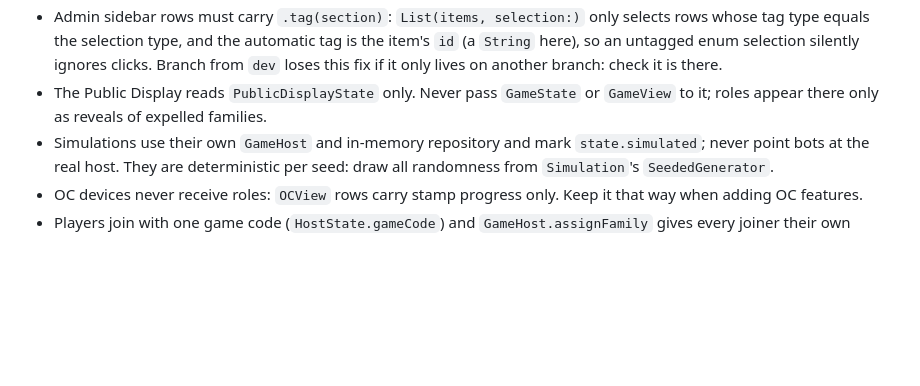
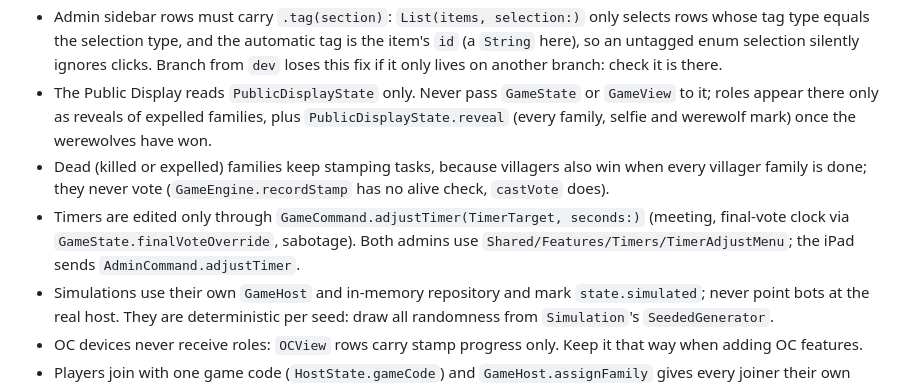
Before and after one commit to Andrew4Coding/academy-murder-mystery, a Markdown page: CLAUDE.md, the part around the change. GitHub-like rendering; blank space fills up the shorter version.

Commit message:
docs: [AND] sync claude.md with dead tasks, timers and reveal

```diff
--- a/CLAUDE.md
+++ b/CLAUDE.md
@@ -64,7 +64,9 @@ scripts/check-branch-name.sh           # validate the current branch name
 - Every alive phone scans and a killed family's phones advertise until the death is announced, so scanning never reveals a werewolf; the host decides kill range and body reports.
 - BLE only works on real devices and in the foreground; the kill range check lives on the host (`GameHost+Proximity`), the phone only reports sightings.
 - Admin sidebar rows must carry `.tag(section)`: `List(items, selection:)` only selects rows whose tag type equals the selection type, and the automatic tag is the item's `id` (a `String` here), so an untagged enum selection silently ignores clicks. Branch from `dev` loses this fix if it only lives on another branch: check it is there.
-- The Public Display reads `PublicDisplayState` only. Never pass `GameState` or `GameView` to it; roles appear there only as reveals of expelled families.
+- The Public Display reads `PublicDisplayState` only. Never pass `GameState` or `GameView` to it; roles appear there only as reveals of expelled families, plus `PublicDisplayState.reveal` (every family, selfie and werewolf mark) once the werewolves have won.
+- Dead (killed or expelled) families keep stamping tasks, because villagers also win when every villager family is done; they never vote (`GameEngine.recordStamp` has no alive check, `castVote` does).
+- Timers are edited only through `GameCommand.adjustTimer(TimerTarget, seconds:)` (meeting, final-vote clock via `GameState.finalVoteOverride`, sabotage). Both admins use `Shared/Features/Timers/TimerAdjustMenu`; the iPad sends `AdminCommand.adjustTimer`.
 - Simulations use their own `GameHost` and in-memory repository and mark `state.simulated`; never point bots at the real host. They are deterministic per seed: draw all randomness from `Simulation`'s `SeededGenerator`.
 - OC devices never receive roles: `OCView` rows carry stamp progress only. Keep it that way when adding OC features.
 - Players join with one game code (`HostState.gameCode`) and `GameHost.assignFamily` gives every joiner their own family (one person per family, ADR 0007). Selfies live only in `GameHost.selfies` (memory) and are cleared on `newGame`.
```
